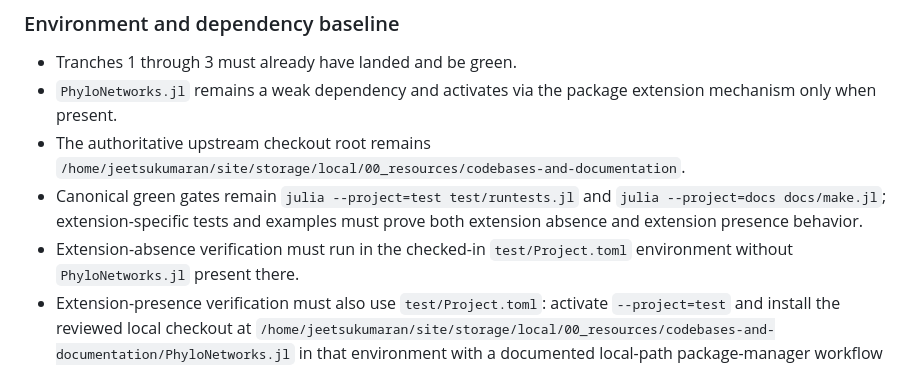
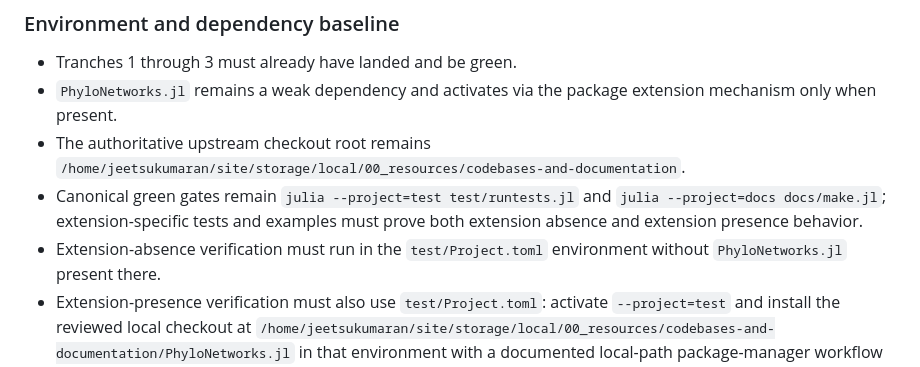
Before and after one commit to jeetsukumaran/LineagesMakie.jl, a Markdown page: .workflow-docs/20260506182547_dag-first-class-lineage-graphs-and-phylo-networks-extension/02_tranches.md, the part around the change. Rendered like a GitHub page.

```diff
--- a/.workflow-docs/20260506182547_dag-first-class-lineage-graphs-and-phylo-networks-extension/02_tranches.md
+++ b/.workflow-docs/20260506182547_dag-first-class-lineage-graphs-and-phylo-networks-extension/02_tranches.md
@@ -796,7 +796,7 @@ view-mode policy decisions that belong to Tranche 5 into hidden defaults.
 - Canonical green gates remain `julia --project=test test/runtests.jl` and
   `julia --project=docs docs/make.jl`; extension-specific tests and examples
   must prove both extension absence and extension presence behavior.
-- Extension-absence verification must run in the checked-in `test/Project.toml`
+- Extension-absence verification must run in the `test/Project.toml`
   environment without `PhyloNetworks.jl` present there.
 - Extension-presence verification must also use `test/Project.toml`: activate
   `--project=test` and install the reviewed local checkout at
```
Also changed, not shown: .workflow-docs/20260506182547_dag-first-class-lineage-graphs-and-phylo-networks-extension/04_final-audit--tranche-5-readiness.md (added, +77 -0 lines), STYLE-vocabulary.md (+4 -4 lines).
